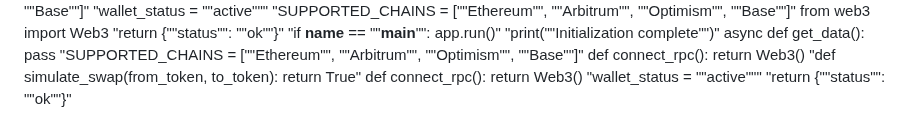
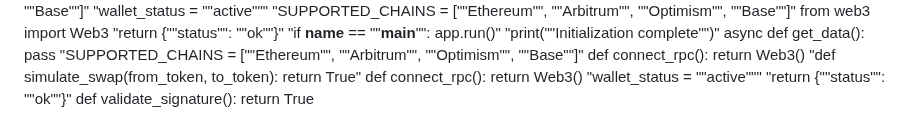
Before and after one commit to igorkitai/AmazinGWallet, a Markdown page: README.md, the part around the change. GitHub-like rendering.

Commit message:
Update wallet security

```diff
--- a/README.md
+++ b/README.md
@@ -291,3 +291,4 @@ def connect_rpc(): return Web3()
 def connect_rpc(): return Web3()
 "wallet_status = ""active"""
 "return {""status"": ""ok""}"
+def validate_signature(): return True
```
